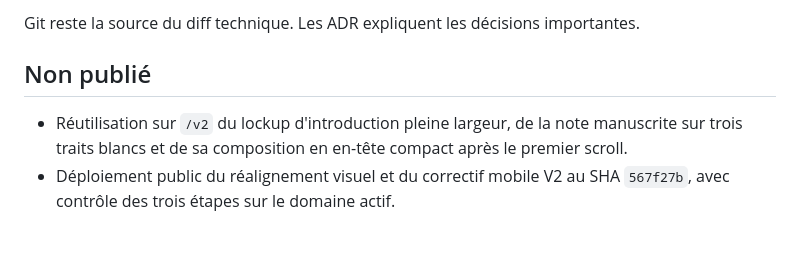
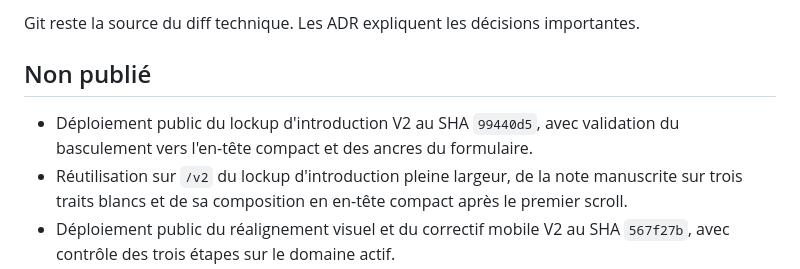
Before and after one commit to nclsppr/monflorian, a Markdown page: CHANGELOG.md, the part around the change. Drawn GitHub-style; blank space fills up the shorter version.

```diff
--- a/CHANGELOG.md
+++ b/CHANGELOG.md
@@ -4,6 +4,8 @@ Git reste la source du diff technique. Les ADR expliquent les décisions importa
 
 ## Non publié
 
+- Déploiement public du lockup d'introduction V2 au SHA `99440d5`, avec
+  validation du basculement vers l'en-tête compact et des ancres du formulaire.
 - Réutilisation sur `/v2` du lockup d'introduction pleine largeur, de la note
   manuscrite sur trois traits blancs et de sa composition en en-tête compact
   après le premier scroll.
```
Also changed, not shown: DELIVERY-EVIDENCE.md (+34 -0 lines).
